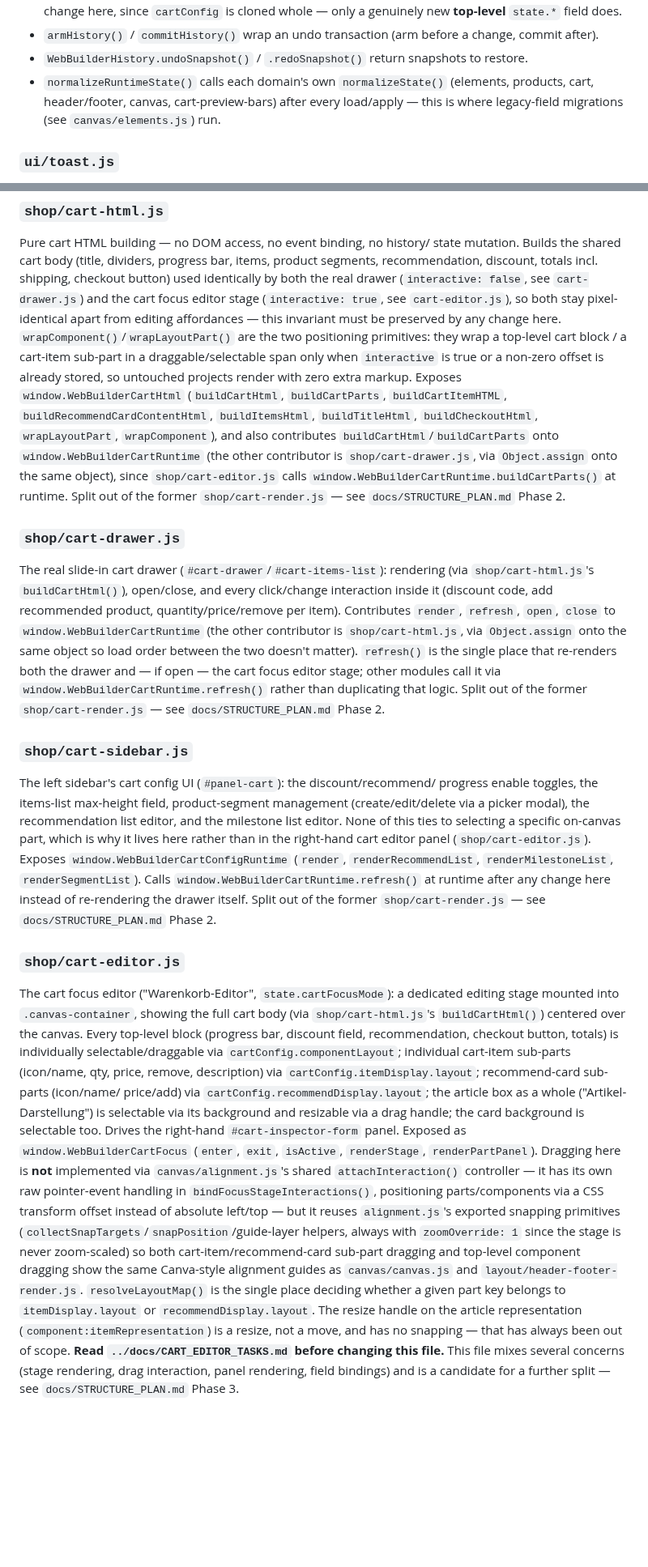
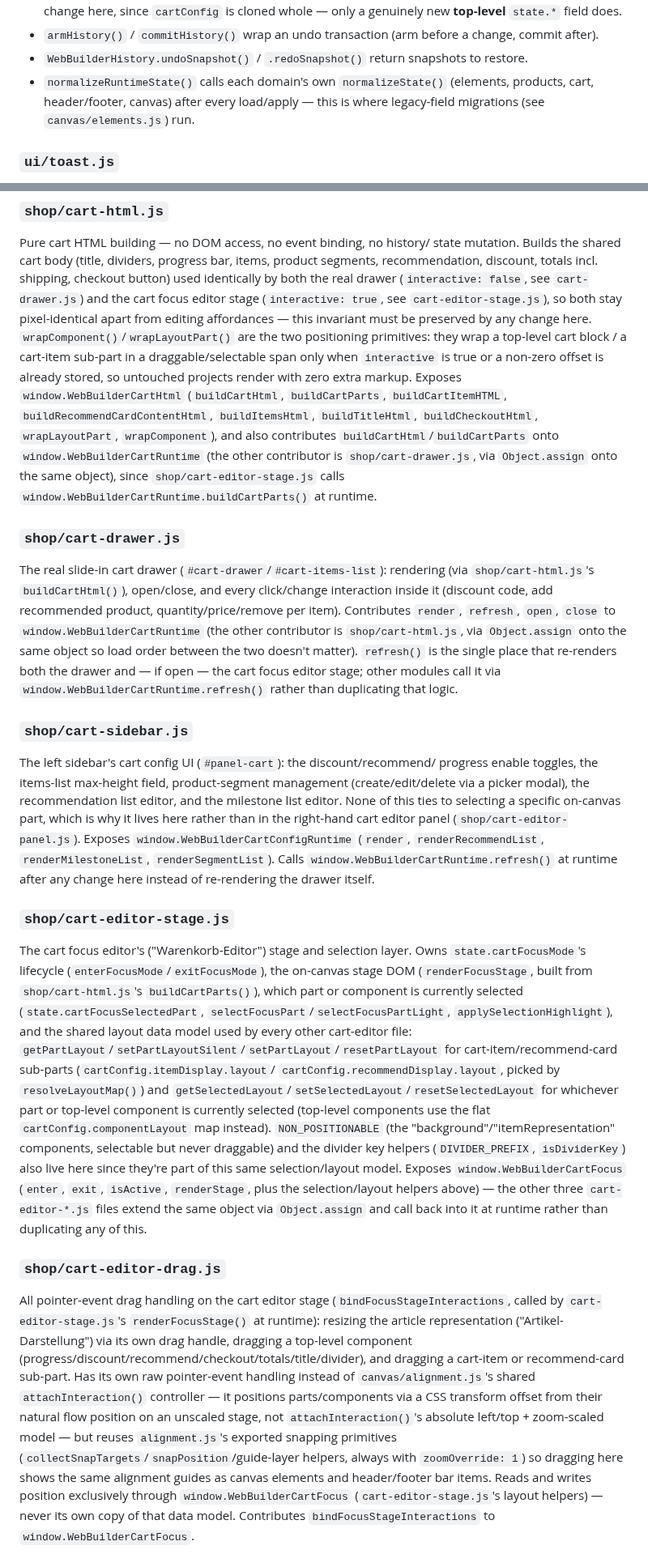
Before and after one commit to KubaM381/WebBuilder, a Markdown page: js/README.md, 2 parts joined by grey strips. Shown at 81% size. GitHub-like rendering; blank space fills up the shorter version.

Commit message:
Revise README for cart editor file updates
Updated the README to reflect changes in cart editor files and their roles in the cart focus editor.

```diff
--- a/js/README.md
+++ b/js/README.md
@@ -248,8 +272,8 @@ Exposes `window.WebBuilderStorage` and `window.WebBuilderHistory`.
 - `WebBuilderHistory.undoSnapshot()` / `.redoSnapshot()` return snapshots
   to restore.
 - `normalizeRuntimeState()` calls each domain's own `normalizeState()`
-  (elements, products, cart, header/footer, canvas, cart-preview-bars)
-  after every load/apply — this is where legacy-field migrations (see
+  (elements, products, cart, header/footer, canvas) after every
+  load/apply — this is where legacy-field migrations (see
   `canvas/elements.js`) run.
 
 ### `ui/toast.js`
@@ -420,7 +440,7 @@ state mutation. Builds the shared cart body (title, dividers, progress
 bar, items, product segments, recommendation, discount, totals incl.
 shipping, checkout button) used identically by both the real drawer
 (`interactive: false`, see `cart-drawer.js`) and the cart focus editor
-stage (`interactive: true`, see `cart-editor.js`), so both stay
+stage (`interactive: true`, see `cart-editor-stage.js`), so both stay
 pixel-identical apart from editing affordances — this invariant must be
 preserved by any change here. `wrapComponent()`/`wrapLayoutPart()` are the
 two positioning primitives: they wrap a top-level cart block / a
@@ -433,9 +453,8 @@ render with zero extra markup. Exposes `window.WebBuilderCartHtml`
 contributes `buildCartHtml`/`buildCartParts` onto
 `window.WebBuilderCartRuntime` (the other contributor is
 `shop/cart-drawer.js`, via `Object.assign` onto the same object), since
-`shop/cart-editor.js` calls `window.WebBuilderCartRuntime.buildCartParts()`
-at runtime. Split out of the former `shop/cart-render.js` — see
-`docs/STRUCTURE_PLAN.md` Phase 2.
+`shop/cart-editor-stage.js` calls
+`window.WebBuilderCartRuntime.buildCartParts()` at runtime.
 
 ### `shop/cart-drawer.js`
 The real slide-in cart drawer (`#cart-drawer`/`#cart-items-list`):
@@ -447,8 +466,7 @@ is `shop/cart-html.js`, via `Object.assign` onto the same object so load
 order between the two doesn't matter). `refresh()` is the single place
 that re-renders both the drawer and — if open — the cart focus editor
 stage; other modules call it via `window.WebBuilderCartRuntime.refresh()`
-rather than duplicating that logic. Split out of the former
-`shop/cart-render.js` — see `docs/STRUCTURE_PLAN.md` Phase 2.
+rather than duplicating that logic.
 
 ### `shop/cart-sidebar.js`
 The left sidebar's cart config UI (`#panel-cart`): the discount/recommend/
@@ -456,42 +474,51 @@ progress enable toggles, the items-list max-height field, product-segment
 management (create/edit/delete via a picker modal), the recommendation
 list editor, and the milestone list editor. None of this ties to
 selecting a specific on-canvas part, which is why it lives here rather
-than in the right-hand cart editor panel (`shop/cart-editor.js`). Exposes
-`window.WebBuilderCartConfigRuntime` (`render`, `renderRecommendList`,
-`renderMilestoneList`, `renderSegmentList`). Calls
+than in the right-hand cart editor panel (`shop/cart-editor-panel.js`).
+Exposes `window.WebBuilderCartConfigRuntime` (`render`,
+`renderRecommendList`, `renderMilestoneList`, `renderSegmentList`). Calls
 `window.WebBuilderCartRuntime.refresh()` at runtime after any change here
-instead of re-rendering the drawer itself. Split out of the former
-`shop/cart-render.js` — see `docs/STRUCTURE_PLAN.md` Phase 2.
+instead of re-rendering the drawer itself.
 
-### `shop/cart-editor.js`
-The cart focus editor ("Warenkorb-Editor", `state.cartFocusMode`): a
-dedicated editing stage mounted into `.canvas-container`, showing the full
-cart body (via `shop/cart-html.js`'s `buildCartHtml()`) centered over the
-canvas. Every top-level block (progress bar, discount field,
-recommendation, checkout button, totals) is individually
-selectable/draggable via `cartConfig.componentLayout`; individual
-cart-item sub-parts (icon/name, qty, price, remove, description) via
-`cartConfig.itemDisplay.layout`; recommend-card sub-parts (icon/name/
-price/add) via `cartConfig.recommendDisplay.layout`; the article box as a
-whole ("Artikel-Darstellung") is selectable via its background and
-resizable via a drag handle; the card background is selectable too.
-Drives the right-hand `#cart-inspector-form` panel. Exposed as
-`window.WebBuilderCartFocus` (`enter`, `exit`, `isActive`, `renderStage`,
-`renderPartPanel`). Dragging here is **not** implemented via
-`canvas/alignment.js`'s shared `attachInteraction()` controller — it has
-its own raw pointer-event handling in `bindFocusStageInteractions()`,
-positioning parts/components via a CSS transform offset instead of
-absolute left/top — but it reuses `alignment.js`'s exported snapping
-primitives (`collectSnapTargets`/`snapPosition`/guide-layer helpers,
-always with `zoomOverride: 1` since the stage is never zoom-scaled) so
-both cart-item/recommend-card sub-part dragging and top-level component
-dragging show the same Canva-style alignment guides as `canvas/canvas.js`
-and `layout/header-footer-render.js`. `resolveLayoutMap()` is the single
-place deciding whether a given part key belongs to `itemDisplay.layout` or
-`recommendDisplay.layout`. The resize handle on the article
-representation (`component:itemRepresentation`) is a resize, not a move,
-and has no snapping — that has always been out of scope. **Read
-`../docs/CART_EDITOR_TASKS.md` before changing this file.** This file
-mixes several concerns (stage rendering, drag interaction, panel
-rendering, field bindings) and is a candidate for a further split — see
-`docs/STRUCTURE_PLAN.md` Phase 3.
+### `shop/cart-editor-stage.js`
+The cart focus editor's ("Warenkorb-Editor") stage and selection layer.
+Owns `state.cartFocusMode`'s lifecycle (`enterFocusMode`/`exitFocusMode`),
+the on-canvas stage DOM (`renderFocusStage`, built from
+`shop/cart-html.js`'s `buildCartParts()`), which part or component is
+currently selected (`state.cartFocusSelectedPart`,
+`selectFocusPart`/`selectFocusPartLight`, `applySelectionHighlight`), and
+the shared layout data model used by every other cart-editor file:
+`getPartLayout`/`setPartLayoutSilent`/`setPartLayout`/`resetPartLayout`
+for cart-item/recommend-card sub-parts (`cartConfig.itemDisplay.layout`/
+`cartConfig.recommendDisplay.layout`, picked by `resolveLayoutMap()`) and
+`getSelectedLayout`/`setSelectedLayout`/`resetSelectedLayout` for
+whichever part or top-level component is currently selected (top-level
+components use the flat `cartConfig.componentLayout` map instead).
+`NON_POSITIONABLE` (the "background"/"itemRepresentation" components,
+selectable but never draggable) and the divider key helpers
+(`DIVIDER_PREFIX`, `isDividerKey`) also live here since they're part of
+this same selection/layout model. Exposes `window.WebBuilderCartFocus`
+(`enter`, `exit`, `isActive`, `renderStage`, plus the selection/layout
+helpers above) — the other three `cart-editor-*.js` files extend the same
+object via `Object.assign` and call back into it at runtime rather than
+duplicating any of this.
+
+### `shop/cart-editor-drag.js`
+All pointer-event drag handling on the cart editor stage
+(`bindFocusStageInteractions`, called by `cart-editor-stage.js`'s
+`renderFocusStage()` at runtime): resizing the article representation
+("Artikel-Darstellung") via its own drag handle, dragging a top-level
+component (progress/discount/recommend/checkout/totals/title/divider),
+and dragging a cart-item or recommend-card sub-part. Has its own raw
+pointer-event handling instead of `canvas/alignment.js`'s shared
+`attachInteraction()` controller — it positions parts/components via a
+CSS transform offset from their natural flow position on an unscaled
+stage, not `attachInteraction()`'s absolute left/top + zoom-scaled model —
+but reuses `alignment.js`'s exported snapping primitives
+(`collectSnapTargets`/`snapPosition`/guide-layer helpers, always with
+`zoomOverride: 1`) so dragging here shows the same alignment guides as
+canvas elements and header/footer bar items. Reads and writes position
+exclusively through `window.WebBuilderCartFocus` (`cart-editor-stage.js`'s
+layout helpers) — never its own copy of that data model. Contributes
+`bindFocusStageInteractions` to `window.WebBuilderCartFocus`.
+
```
Also changed, not shown: other parts of js/README.md (+82 -38 lines).
